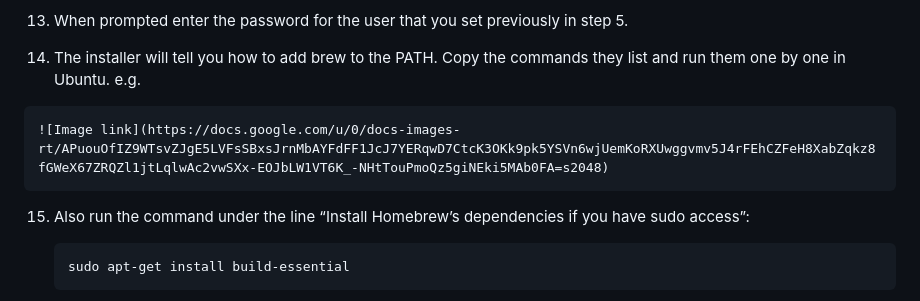
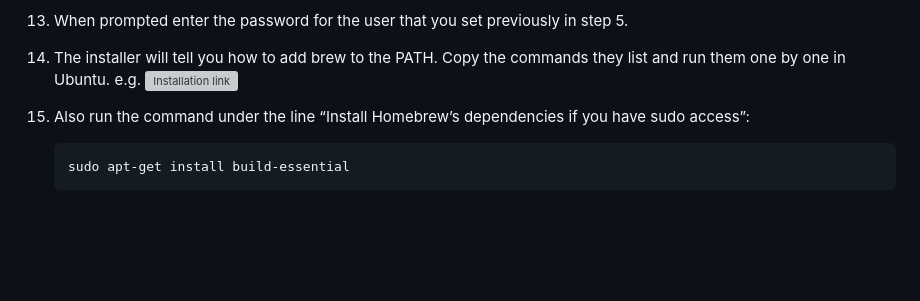
Before and after one commit to georgian3330/Web-Development, a Markdown page: 20. Web3/Installation.md, the part around one of its changes. Drawn GitHub-style; blank space fills up the shorter version; grey boxes are pictures that could not be loaded.

Commit message:
Modify the Installation File

```diff
--- a/20. Web3/Installation.md
+++ b/20. Web3/Installation.md
@@ -72,9 +72,8 @@
 
 
 14.  The installer will tell you how to add brew to the PATH. Copy the  commands they list and run them one by one in Ubuntu.
-e.g.
-
-    ![Image link](https://docs.google.com/u/0/docs-images-rt/APuouOfIZ9WTsvZJgE5LVFsSBxsJrnMbAYFdFF1JcJ7YERqwD7CtcK3OKk9pk5YSVn6wjUemKoRXUwggvmv5J4rFEhCZFeH8XabZqkz8fGWeX67ZRQZl1jtLqlwAc2vwSXx-EOJbLW1VT6K_-NHtTouPmoQz5giNEki5MAb0FA=s2048)
+    e.g.
+    ![Installation link](https://docs.google.com/u/0/docs-images-rt/APuouOfIZ9WTsvZJgE5LVFsSBxsJrnMbAYFdFF1JcJ7YERqwD7CtcK3OKk9pk5YSVn6wjUemKoRXUwggvmv5J4rFEhCZFeH8XabZqkz8fGWeX67ZRQZl1jtLqlwAc2vwSXx-EOJbLW1VT6K_-NHtTouPmoQz5giNEki5MAb0FA=s2048)
 
 
 15. Also run the command under the line “Install Homebrew’s dependencies if you have sudo access”:
```
Also changed, not shown: other parts of 20. Web3/Installation.md (+10 -12 lines).
